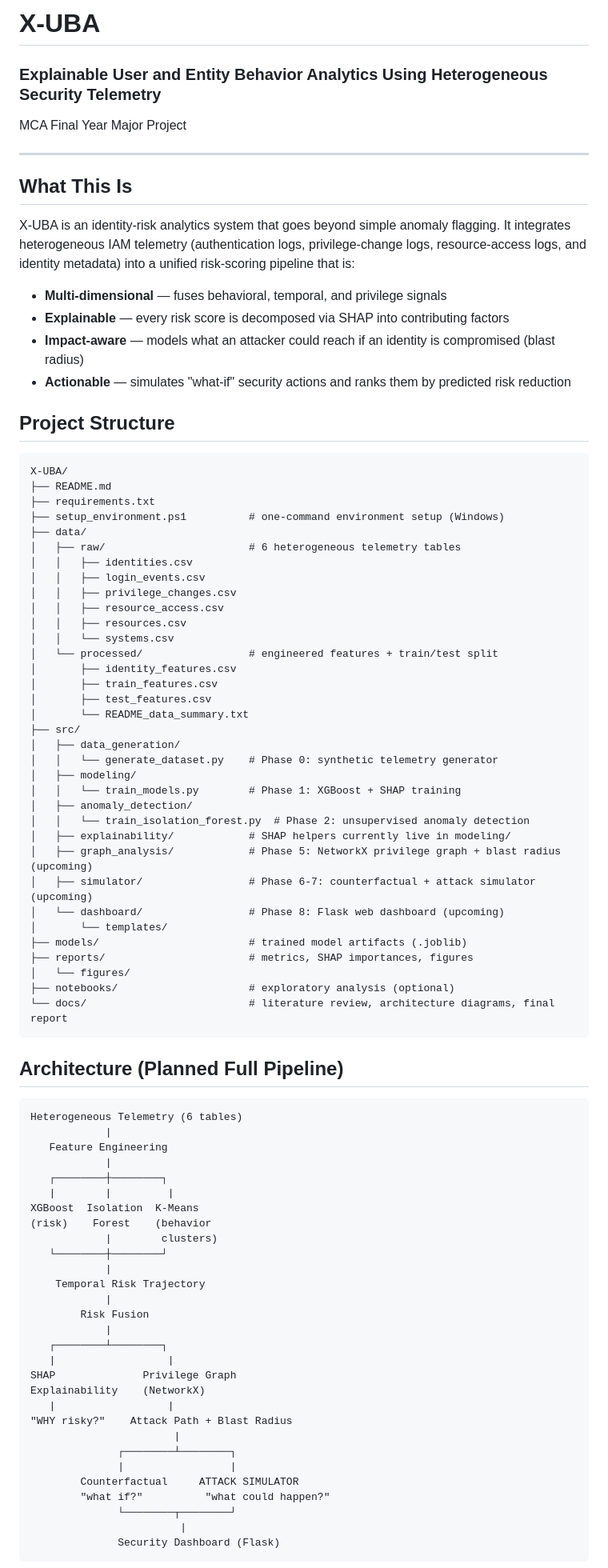
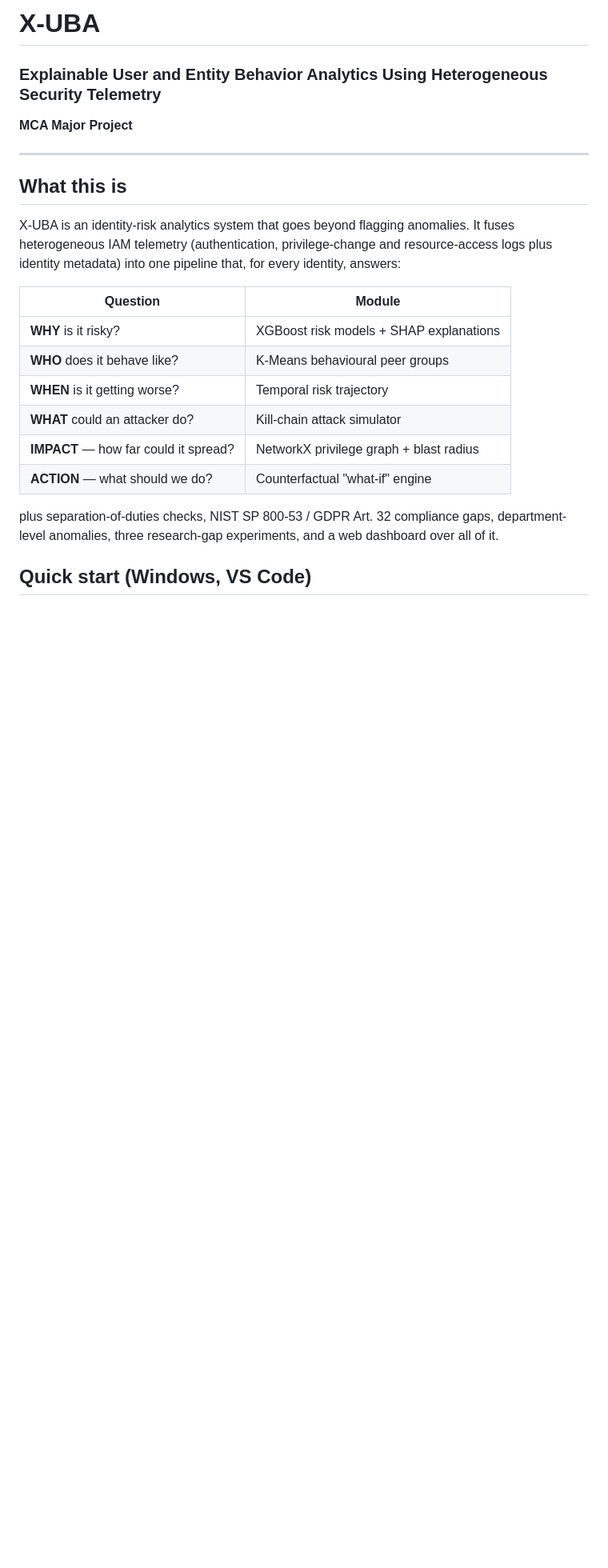
Before and after one commit to gbabhi125-svg/x-uba, a Markdown page: README.md, the part around one of its changes. Shown at 80% size. Drawn GitHub-style; blank space fills up the shorter version.

````diff
--- a/README.md
+++ b/README.md
@@ -1,92 +1,29 @@
 # X-UBA
 ### Explainable User and Entity Behavior Analytics Using Heterogeneous Security Telemetry
 
-MCA Final Year Major Project
+**MCA Major Project**
 
 ---
 
-## What This Is
+## What this is
 
-X-UBA is an identity-risk analytics system that goes beyond simple anomaly
-flagging. It integrates heterogeneous IAM telemetry (authentication logs,
-privilege-change logs, resource-access logs, and identity metadata) into a
-unified risk-scoring pipeline that is:
+X-UBA is an identity-risk analytics system that goes beyond flagging anomalies.
+It fuses heterogeneous IAM telemetry (authentication, privilege-change and
+resource-access logs plus identity metadata) into one pipeline that, for every
+identity, answers:
 
-- **Multi-dimensional** — fuses behavioral, temporal, and privilege signals
-- **Explainable** — every risk score is decomposed via SHAP into contributing factors
-- **Impact-aware** — models what an attacker could reach if an identity is compromised (blast radius)
-- **Actionable** — simulates "what-if" security actions and ranks them by predicted risk reduction
+| Question | Module |
+|---|---|
+| **WHY** is it risky? | XGBoost risk models + SHAP explanations |
+| **WHO** does it behave like? | K-Means behavioural peer groups |
+| **WHEN** is it getting worse? | Temporal risk trajectory |
+| **WHAT** could an attacker do? | Kill-chain attack simulator |
+| **IMPACT** — how far could it spread? | NetworkX privilege graph + blast radius |
+| **ACTION** — what should we do? | Counterfactual "what-if" engine |
 
-## Project Structure
+plus separation-of-duties checks, NIST SP 800-53 / GDPR Art. 32 compliance
+gaps, department-level anomalies, three research-gap experiments, and a web
+dashboard over all of it.
 
-```
-X-UBA/
-├── README.md
-├── requirements.txt
-├── setup_environment.ps1          # one-command environment setup (Windows)
-├── data/
-│   ├── raw/                       # 6 heterogeneous telemetry tables
-│   │   ├── identities.csv
-│   │   ├── login_events.csv
-│   │   ├── privilege_changes.csv
-│   │   ├── resource_access.csv
-│   │   ├── resources.csv
-│   │   └── systems.csv
-│   └── processed/                 # engineered features + train/test split
-│       ├── identity_features.csv
-│       ├── train_features.csv
-│       ├── test_features.csv
-│       └── README_data_summary.txt
-├── src/
-│   ├── data_generation/
-│   │   └── generate_dataset.py    # Phase 0: synthetic telemetry generator
-│   ├── modeling/
-│   │   └── train_models.py        # Phase 1: XGBoost + SHAP training
-│   ├── anomaly_detection/
-│   │   └── train_isolation_forest.py  # Phase 2: unsupervised anomaly detection
-│   ├── explainability/            # SHAP helpers currently live in modeling/
-│   ├── graph_analysis/            # Phase 5: NetworkX privilege graph + blast radius (upcoming)
-│   ├── simulator/                 # Phase 6-7: counterfactual + attack simulator (upcoming)
-│   └── dashboard/                 # Phase 8: Flask web dashboard (upcoming)
-│       └── templates/
-├── models/                        # trained model artifacts (.joblib)
-├── reports/                       # metrics, SHAP importances, figures
-│   └── figures/
-├── notebooks/                     # exploratory analysis (optional)
-└── docs/                          # literature review, architecture diagrams, final report
-```
+## Quick start (Windows, VS Code)
 
-## Architecture (Planned Full Pipeline)
-
-```
-Heterogeneous Telemetry (6 tables)
-            |
-   Feature Engineering
-            |
-   ┌────────┼────────┐
-   |        |         |
-XGBoost  Isolation  K-Means
-(risk)    Forest    (behavior
-            |        clusters)
-   └────────┼────────┘
-            |
-    Temporal Risk Trajectory
-            |
-        Risk Fusion
-            |
-   ┌────────┴────────┐
-   |                  |
-SHAP              Privilege Graph
-Explainability    (NetworkX)
-   |                  |
-"WHY risky?"    Attack Path + Blast Radius
-                       |
-              ┌────────┴────────┐
-              |                 |
-        Counterfactual     ATTACK SIMULATOR
-        "what if?"          "what could happen?"
-              └────────┬────────┘
-                        |
-              Security Dashboard (Flask)
-```
-
````
Also changed, not shown: other parts of README.md (+144 -146 lines).
